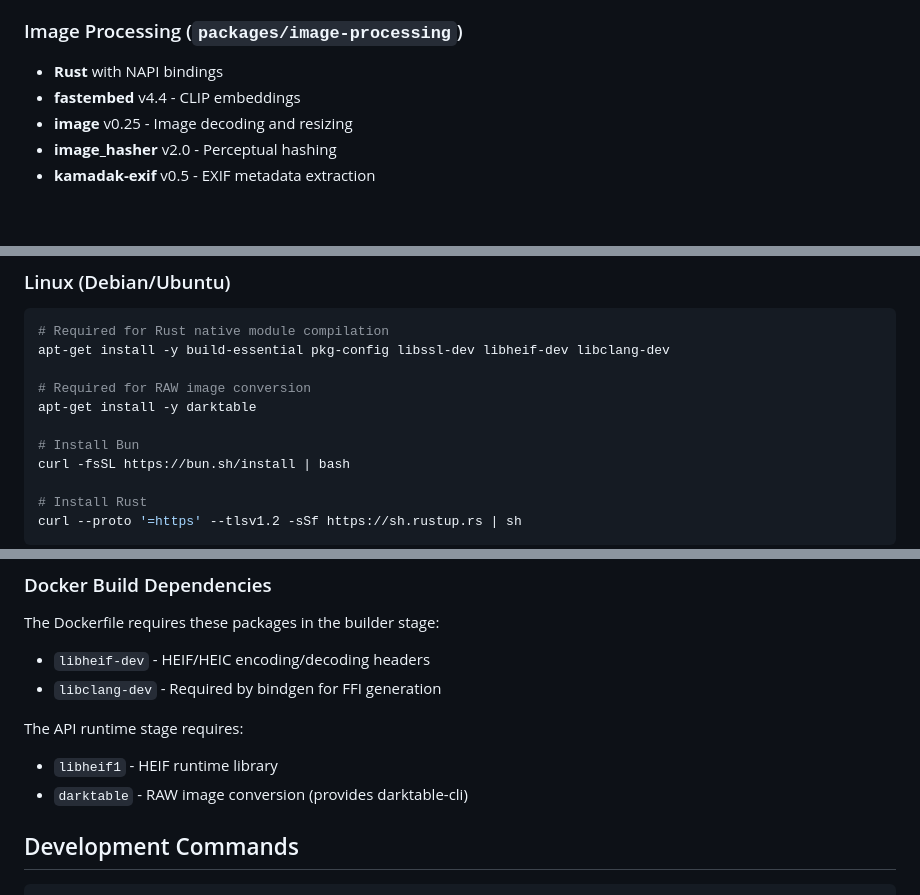
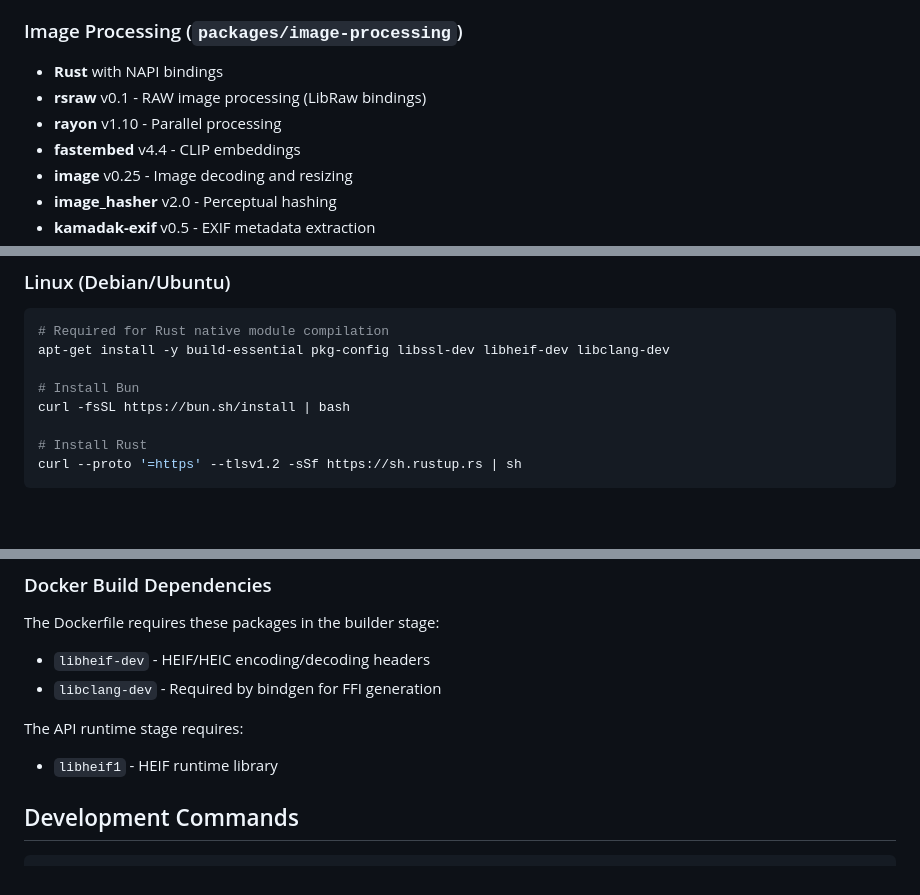
Before and after one commit to ericjohney/photobrain, a Markdown page: CLAUDE.md, 3 parts joined by grey strips. Drawn GitHub-style; blank space fills up the shorter version.

```diff
--- a/CLAUDE.md
+++ b/CLAUDE.md
@@ -91,6 +91,8 @@ photobrain/
 
 ### Image Processing (`packages/image-processing`)
 - **Rust** with NAPI bindings
+- **rsraw** v0.1 - RAW image processing (LibRaw bindings)
+- **rayon** v1.10 - Parallel processing
 - **fastembed** v4.4 - CLIP embeddings
 - **image** v0.25 - Image decoding and resizing
 - **image_hasher** v2.0 - Perceptual hashing
@@ -106,9 +108,6 @@ For local development, the following system packages are required:
 # Required for Rust native module compilation
 apt-get install -y build-essential pkg-config libssl-dev libheif-dev libclang-dev
 
-# Required for RAW image conversion
-apt-get install -y darktable
-
 # Install Bun
 curl -fsSL https://bun.sh/install | bash
 
@@ -123,7 +122,6 @@ The Dockerfile requires these packages in the builder stage:
 
 The API runtime stage requires:
 - `libheif1` - HEIF runtime library
-- `darktable` - RAW image conversion (provides darktable-cli)
 
 ## Development Commands
 
```
Also changed, not shown: other parts of CLAUDE.md (+35 -21 lines).
